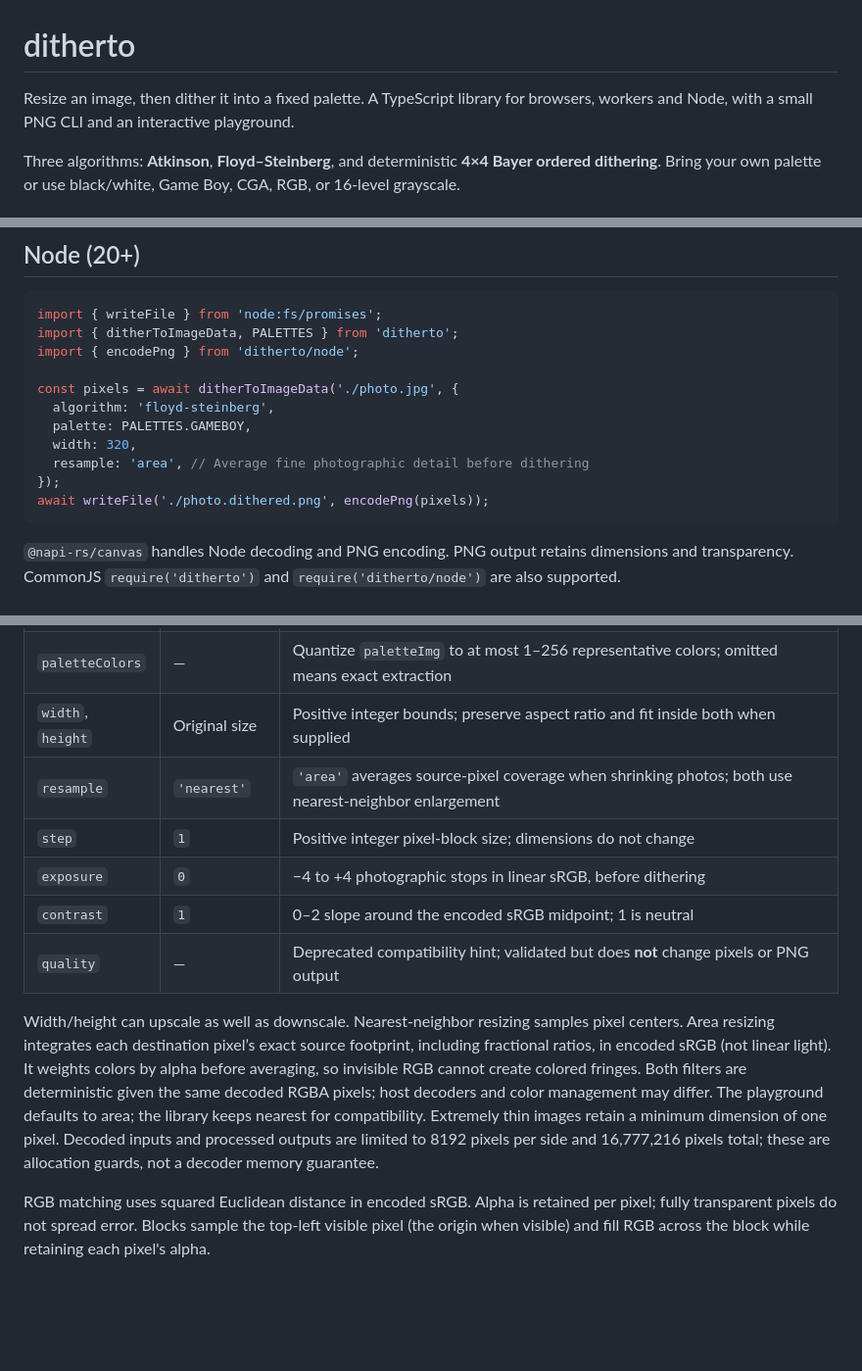
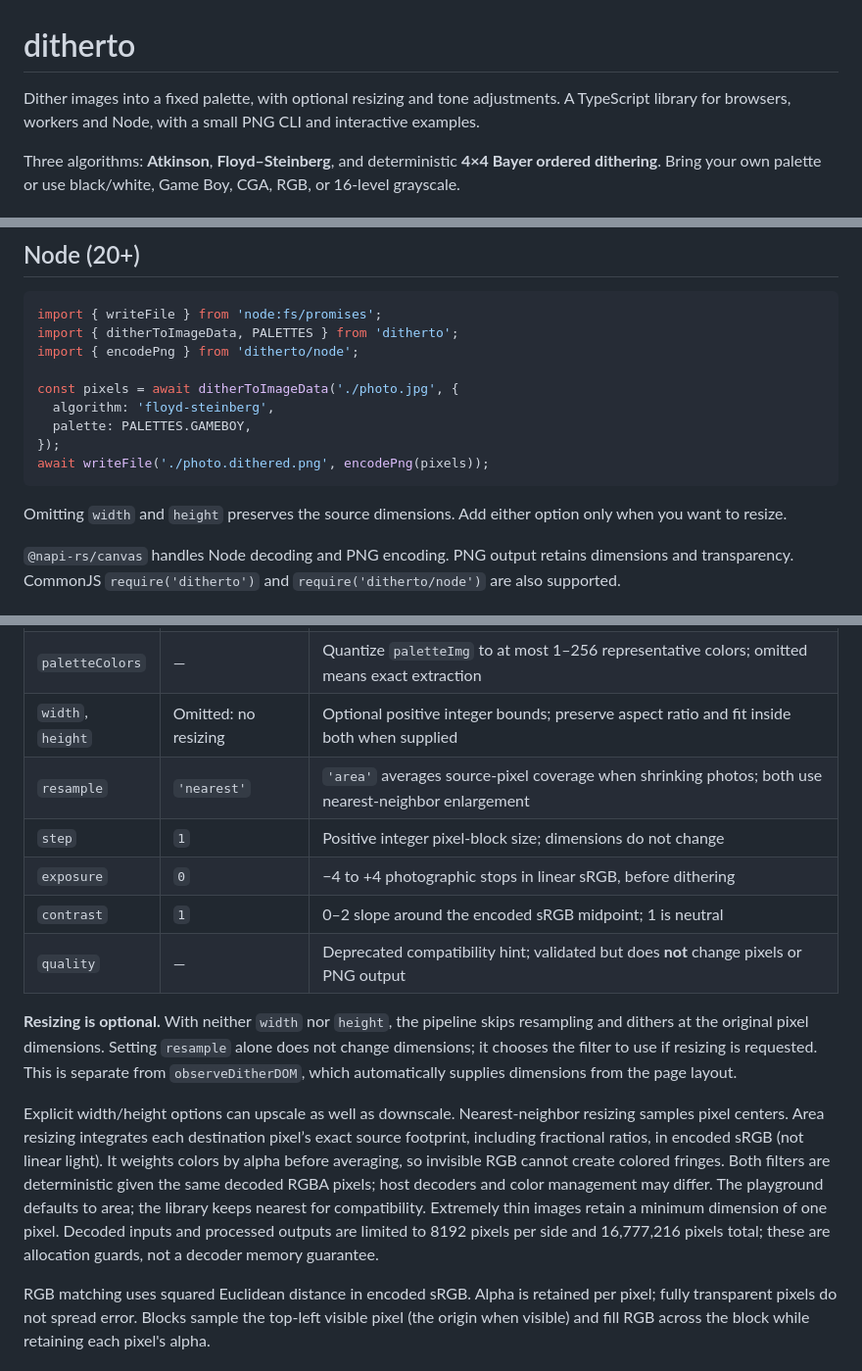
Before and after one commit to mindthealgorithm/ditherto, a Markdown page: README.md, 3 parts joined by grey strips. Shown at 98% size. Drawn GitHub-style; blank space fills up the shorter version.

````diff
--- a/README.md
+++ b/README.md
@@ -1,6 +1,6 @@
 # ditherto
 
-Resize an image, then dither it into a fixed palette. A TypeScript library for browsers, workers and Node, with a small PNG CLI and an interactive playground.
+Dither images into a fixed palette, with optional resizing and tone adjustments. A TypeScript library for browsers, workers and Node, with a small PNG CLI and interactive examples.
 
 Three algorithms: **Atkinson**, **Floyd–Steinberg**, and deterministic **4×4 Bayer ordered dithering**. Bring your own palette or use black/white, Game Boy, CGA, RGB, or 16-level grayscale.
 
@@ -46,11 +72,11 @@ import { encodePng } from 'ditherto/node';
 const pixels = await ditherToImageData('./photo.jpg', {
   algorithm: 'floyd-steinberg',
   palette: PALETTES.GAMEBOY,
-  width: 320,
-  resample: 'area', // Average fine photographic detail before dithering
 });
 await writeFile('./photo.dithered.png', encodePng(pixels));
 ```
+
+Omitting `width` and `height` preserves the source dimensions. Add either option only when you want to resize.
 
 `@napi-rs/canvas` handles Node decoding and PNG encoding. PNG output retains dimensions and transparency. CommonJS `require('ditherto')` and `require('ditherto/node')` are also supported.
 
@@ -74,14 +100,16 @@ Decoded format support depends on the host browser or Node canvas decoder. Anima
 | `palette` | `PALETTES.BW` | Readonly RGB triples, integer channels 0–255 |
 | `paletteImg` | — | Palette swatch or reference photo; explicit `palette` takes precedence |
 | `paletteColors` | — | Quantize `paletteImg` to at most 1–256 representative colors; omitted means exact extraction |
-| `width`, `height` | Original size | Positive integer bounds; preserve aspect ratio and fit inside both when supplied |
+| `width`, `height` | Omitted: no resizing | Optional positive integer bounds; preserve aspect ratio and fit inside both when supplied |
 | `resample` | `'nearest'` | `'area'` averages source-pixel coverage when shrinking photos; both use nearest-neighbor enlargement |
 | `step` | `1` | Positive integer pixel-block size; dimensions do not change |
 | `exposure` | `0` | −4 to +4 photographic stops in linear sRGB, before dithering |
 | `contrast` | `1` | 0–2 slope around the encoded sRGB midpoint; 1 is neutral |
 | `quality` | — | Deprecated compatibility hint; validated but does **not** change pixels or PNG output |
 
-Width/height can upscale as well as downscale. Nearest-neighbor resizing samples pixel centers. Area resizing integrates each destination pixel’s exact source footprint, including fractional ratios, in encoded sRGB (not linear light). It weights colors by alpha before averaging, so invisible RGB cannot create colored fringes. Both filters are deterministic given the same decoded RGBA pixels; host decoders and color management may differ. The playground defaults to area; the library keeps nearest for compatibility. Extremely thin images retain a minimum dimension of one pixel. Decoded inputs and processed outputs are limited to 8192 pixels per side and 16,777,216 pixels total; these are allocation guards, not a decoder memory guarantee.
+**Resizing is optional.** With neither `width` nor `height`, the pipeline skips resampling and dithers at the original pixel dimensions. Setting `resample` alone does not change dimensions; it chooses the filter to use if resizing is requested. This is separate from `observeDitherDOM`, which automatically supplies dimensions from the page layout.
+
+Explicit width/height options can upscale as well as downscale. Nearest-neighbor resizing samples pixel centers. Area resizing integrates each destination pixel’s exact source footprint, including fractional ratios, in encoded sRGB (not linear light). It weights colors by alpha before averaging, so invisible RGB cannot create colored fringes. Both filters are deterministic given the same decoded RGBA pixels; host decoders and color management may differ. The playground defaults to area; the library keeps nearest for compatibility. Extremely thin images retain a minimum dimension of one pixel. Decoded inputs and processed outputs are limited to 8192 pixels per side and 16,777,216 pixels total; these are allocation guards, not a decoder memory guarantee.
 
 RGB matching uses squared Euclidean distance in encoded sRGB. Alpha is retained per pixel; fully transparent pixels do not spread error. Blocks sample the top-left visible pixel (the origin when visible) and fill RGB across the block while retaining each pixel's alpha.
 
````
Also changed, not shown: other parts of README.md (+34 -8 lines).
